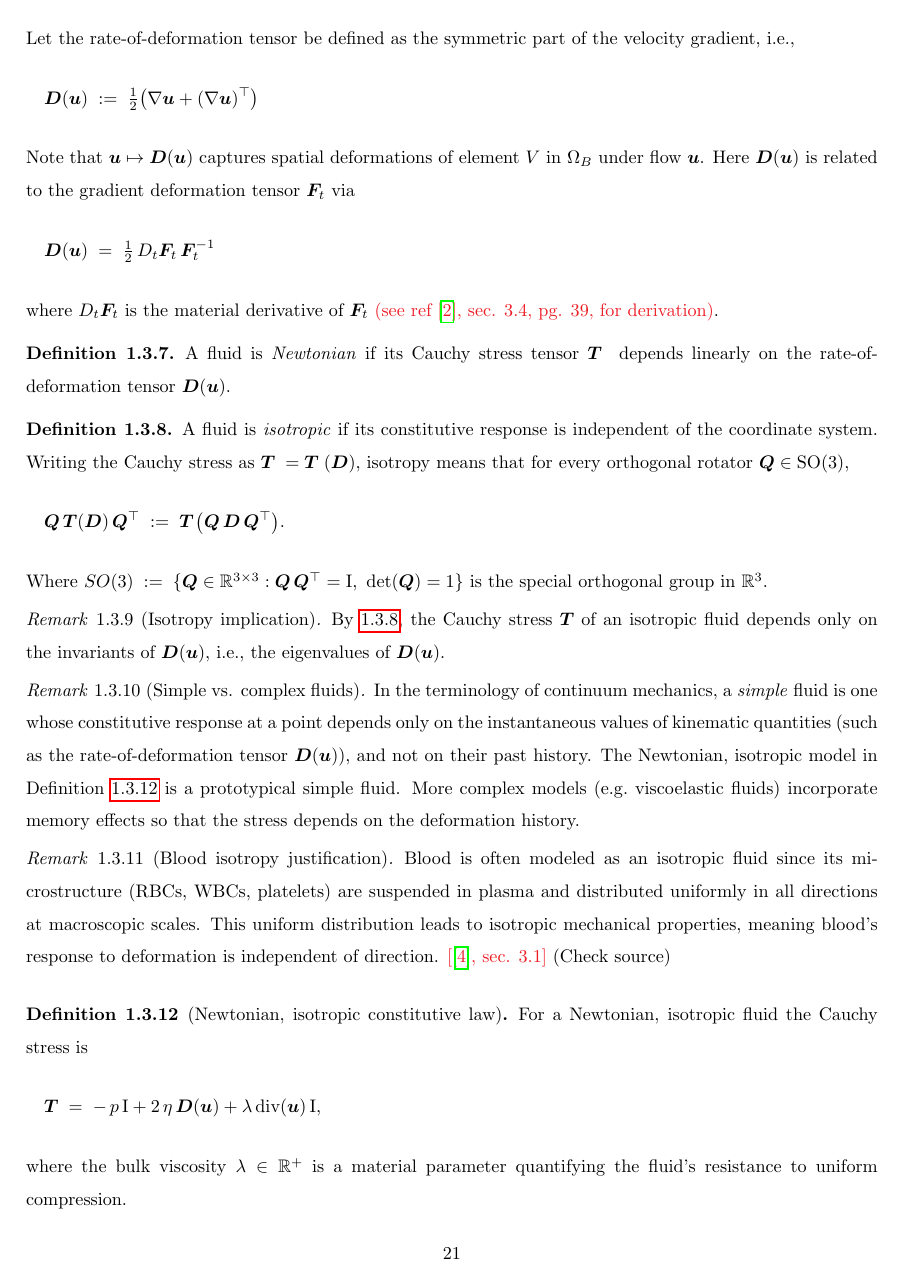
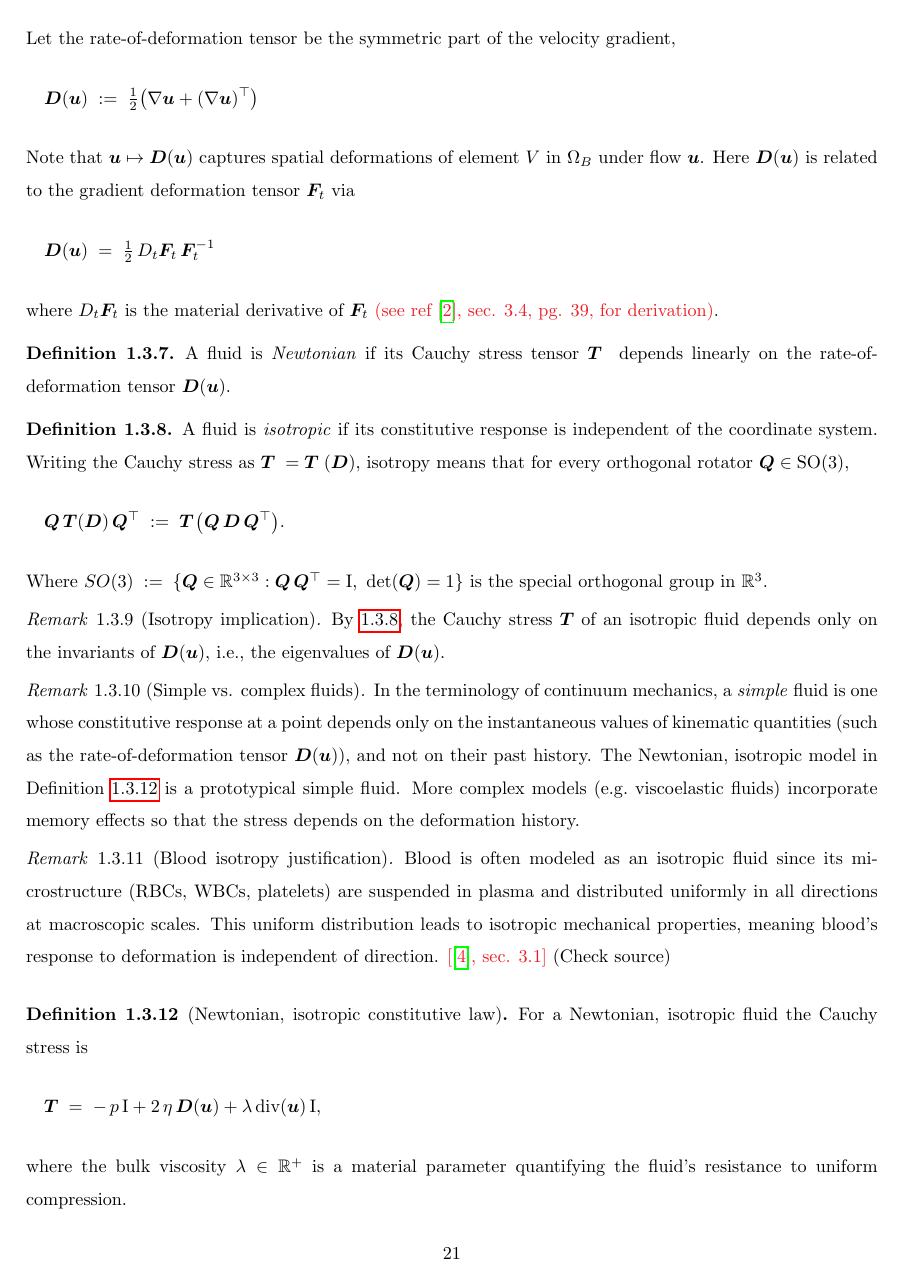
Before and after one commit to danphenderson/research, a LaTeX document (report/report.tex, which reads report/intro/continuum.tex, report/preamble.tex): page 21 of 29. The pictures show the PDF file report/report.pdf that the author committed with the source.

Commit message:
chore: cleanup of math

```diff
--- a/report/intro/continuum.tex
+++ b/report/intro/continuum.tex
@@ -278,7 +278,7 @@ integro-differential and variational formulations.
     A fluid is \emph{incompressible} if for each material element $V(0)\subset \OmgB(0)$,
     the density of that element remains constant in time, i.e.
     \begin{flalign*}
-        \quad \rho\bigl(t,\vx(t,\vxi)\bigr) \equals \rho_{V(0)} \in \R^+, \quad  \forallin{(t, \vxi)}{I_T \times V(0)}, &&
+        \quad \rho\big(t,\vx(t,\vxi)\big) \equals \rho_{V(0)} \in \R^+, \quad  \forallin{(t, \vxi)}{I_T \times V(0)}, &&
     \end{flalign*}
     where constant $\rho_{V(0)}$ can depend on initial fluid element $V(0)$.
 \end{definition}
@@ -297,7 +297,7 @@ for some constant $\rho_0$ independent of material element $V(0)$.
 Therefore uniform density in the reference configuration implies constant density along
 trajectory $T_{\vxi}$ to any current configuration, i.e.,
 \begin{flalign*}
-    \quad  \rho\bigl(t,\vx(t,\vxi)\bigr) & \equals \rho_0 \in \R^+, \quad  \forallin{(t, \vxi)}{I_T \times \OmgB(0)}. && \\
+    \quad  \rho\big(t,\vx(t,\vxi)\big) & \equals \rho_0 \in \R^+, \quad  \forallin{(t, \vxi)}{I_T \times \OmgB(0)}. && \\
     \quad & \implies \rho(t, \vx) \equals \rho_0 \in \R^+, \quad  \forallin{(t, \vx)}{\OmgB}. &&
 \end{flalign*}
 Taking the material derivative yields $D_t \rho = 0$ in $\OmgB$ -- In summary, we've shown:
@@ -391,8 +391,8 @@ the velocity field $\vu$ and its derivatives.
 
 \medskip
 
-Let the rate-of-deformation tensor be defined as the symmetric
-part of the velocity gradient, i.e.,
+% Rate-of-deformation (strain-rate) tensor
+Let the rate-of-deformation tensor be the symmetric part of the velocity gradient,
 \begin{flalign*}
     \quad \vct{D}(\vu) \defined \tfrac{1}{2}\big(\nabla\vu+(\nabla\vu)^\top\big) &&
 \end{flalign*}
@@ -449,7 +449,7 @@ Where $SO(3) \defined \{\vct{Q} \in \R^{3 \times 3} : \vct{Q}\,\vct{Q}^{\top} =
     where the bulk viscosity $\lambda \in \R^+$ is a material parameter quantifying the fluid's resistance
     to uniform compression.
 \end{definition}
-So newtonian isotropic fluids at rest (quiescent state $\vu\equiv\vct{0}$) sustains only hydrostatic stress:
+So newtonian isotropic fluids at rest (quiescent state) sustains only hydrostatic stress:
 \begin{flalign*}
     \quad \implies \vT \equals -\,p\,\mathrm{I} \quad \text{when} ~ \vu \equiv \vct{0}. &&
 \end{flalign*}
--- a/report/preamble.tex
+++ b/report/preamble.tex
@@ -155,6 +155,7 @@
 \newcommand{\vect}[1]{\begin{bmatrix}#1\end{bmatrix}} % For column vectors
 \newcommand{\vct}[1]{\bm{#1}} % For bold vectors
 \newcommand{\transp}{^{\mathsf{T}}} % Transpose symbol
+\newcommand{\sym}{\text{sym}} % Symmetric part of a matrix
 \DeclarePairedDelimiter\ip{\langle}{\rangle} % Inner product
 \DeclarePairedDelimiter\norm{\lVert}{\rVert} % Norm
 \newcommand{\zero}{\mathbf{0}} % Zero vector/matrix
@@ -190,6 +191,7 @@
 \newcommand{\vfb}{\vct{f_b}}
 \newcommand{\vf}{\vct{f}}
 \newcommand{\vF}{\vct{F}}
+\newcommand{\vA}{\vct{A}}
 \newcommand{\vFhat}{\widehat{\vct{F}}}
 \newcommand{\vJ}{\vct{J}}
 \newcommand{\vJhat}{\widehat{\vct{J}}}
```
Also changed, not shown: report/intro/physiology.tex (+0 -1 lines), report/models/0d.tex (added), report/models/1d.tex (added), report/report.pdf, report/intro/continuum.tex (6 more changed lines).
